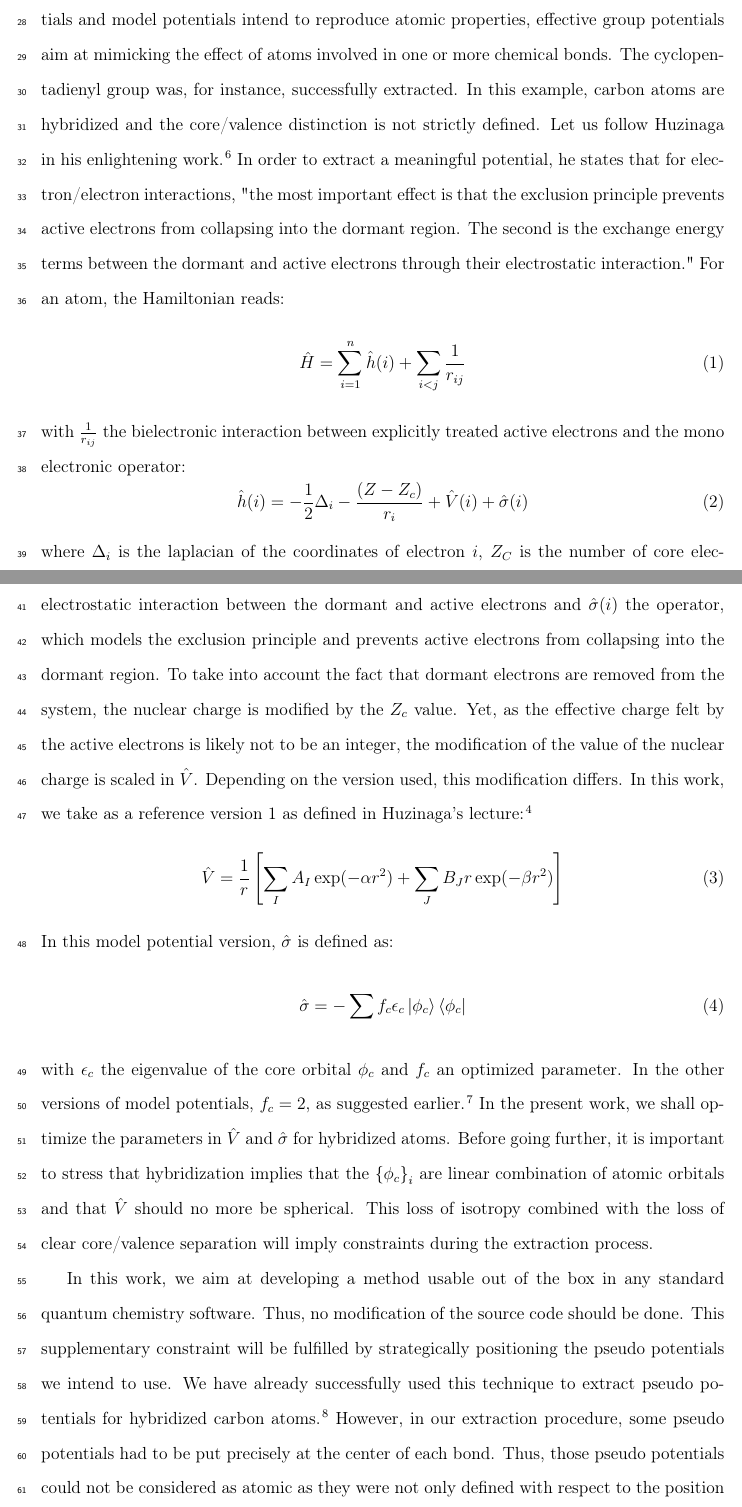
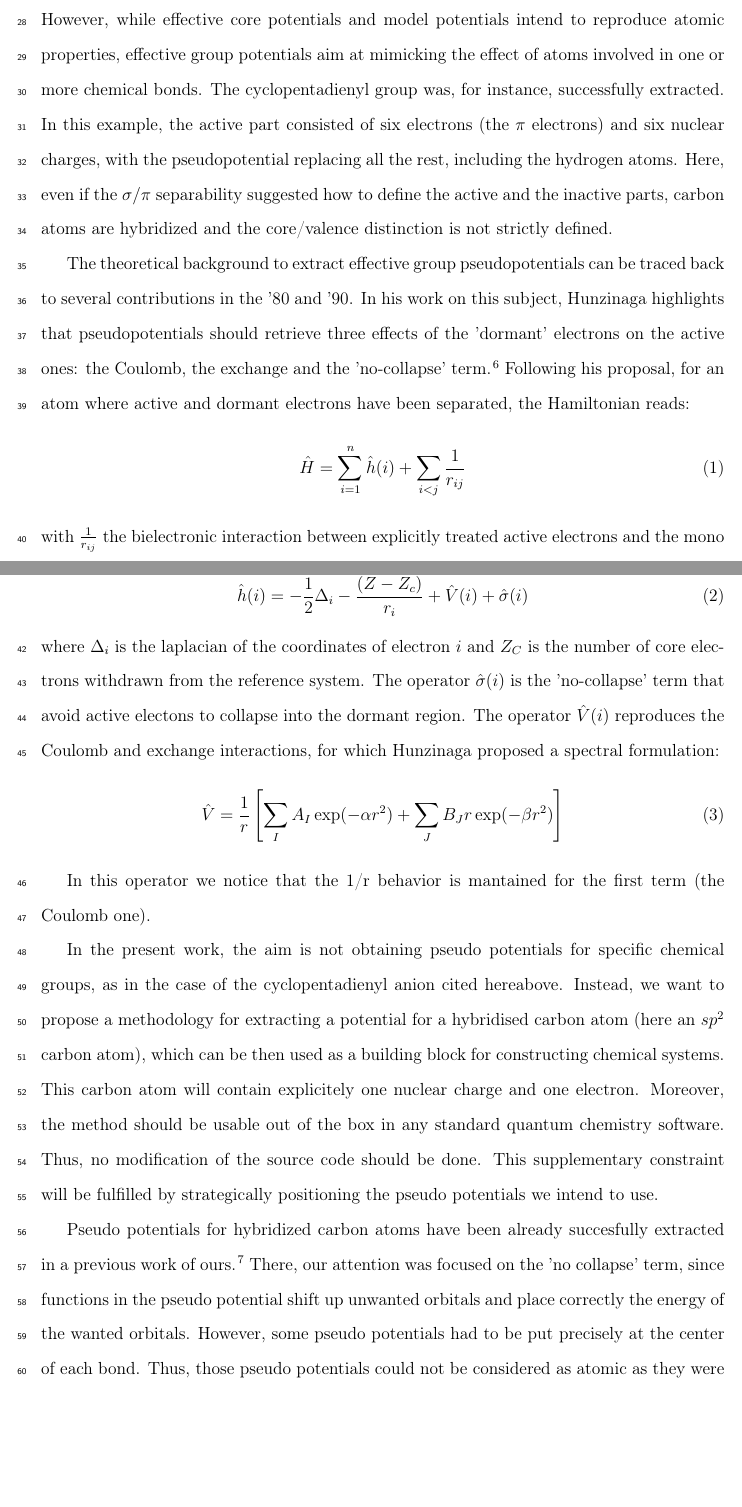
Before and after one commit to cvzj57/paper_06_17, a LaTeX paper (main.tex): two parts of pages 2 and 3 of 21, joined at a grey line, cut so that both start at the same text, the shorter picture padded with empty space. Compiled offline with pdfLaTeX.

Commit message:
First revision of the introduction

```diff
--- a/main.tex
+++ b/main.tex
@@ -168,15 +169,17 @@ However, while effective core potentials and model potentials intend to
 reproduce atomic properties,
 effective group potentials aim at mimicking the effect of atoms involved in one or more chemical
 bonds. The cyclopentadienyl group was, for instance, successfully extracted.
-In this example, carbon atoms are hybridized and the core/valence distinction is not
+In this example, the active part consisted of six electrons (the $\pi$ electrons) and six
+nuclear charges, with the pseudopotential replacing all the rest, including the hydrogen atoms. Here,
+even if the $\sigma / \pi$ separability suggested how to define the active and the inactive parts,
+carbon atoms are hybridized and the core/valence distinction is not
 strictly defined.
-Let us follow Huzinaga in his enlightening work.\cite{huzinaga_effective_1991}
-In order to extract a meaningful potential, he states that for electron/electron interactions,
-"the most important effect is that the exclusion principle prevents active electrons
-from collapsing into the dormant region.
-The second is the exchange energy terms between the dormant and active electrons
-through their electrostatic interaction."
-For an atom, the Hamiltonian reads:
+
+The theoretical background to extract effective group pseudopotentials  can be traced back
+to several contributions in the '80 and '90. In his work on this subject,
+Hunzinaga highlights that pseudopotentials should retrieve three effects of the
+'dormant' electrons on the active ones: the Coulomb, the exchange and the 'no-collapse' term.\cite{huzinaga_effective_1991}
+Following his proposal, for an atom where active and dormant electrons have been separated, the Hamiltonian reads:
 \begin{equation}
 \label{eq:atomicHamiltonian}
 \hat{H} = \sum_{i=1}^n \hat{h}(i) +\sum_{i<j}\frac{1}{r_{ij}}
@@ -189,47 +192,93 @@ the mono electronic operator:
 \hat{h}(i) = -\frac{1}{2}\Delta_i - \frac{(Z-Z_c)}{r_i}+\hat{V}(i) + \hat{\sigma}(i)
 \end{equation}
 where
-$\Delta_i$ is the laplacian of the coordinates of electron $i$,
-$Z_C$ is the number of core electrons withdrawn from the reference system,
-$\hat{V}(i)$ the pseudo potential which reproduces the electrostatic
-interaction between the dormant and active electrons
-and $\hat{\sigma}(i)$ the operator, which models the exclusion principle
-and prevents active electrons from collapsing into the dormant region.
-To take into account the fact that dormant electrons are removed from the
-system, the nuclear charge is modified by the $Z_c$ value.
-Yet, as the effective charge felt by the active electrons is likely not to be an integer,
-the modification of the value of the nuclear charge is scaled in $\hat{V}$.
-Depending on the version used, this modification differs.
-In this work, we take as a reference version 1 as defined in
-Huzinaga's lecture\cite{huzinaga_1994_1995}:
+$\Delta_i$ is the laplacian of the coordinates of electron $i$ and
+$Z_C$ is the number of core electrons withdrawn from the reference system.
+The operator $\hat{\sigma}(i)$ is the 'no-collapse' term that avoid active electons
+to collapse into the dormant region. The operator $\hat{V}(i)$ reproduces the
+Coulomb and exchange interactions, for which Hunzinaga proposed a spectral formulation:
 \begin{equation}
 \label{eq:HuzinagaMPVersion1Potential}
 \hat{V} = \frac{1}{r}\left[\sum_IA_I\exp(-\alpha r^2)+\sum_JB_Jr\exp(-\beta r^2)\right]
 \end{equation}
-In this model potential version, $\hat{\sigma}$ is defined as:
-\begin{equation}
-\label{eq:HuzinagaMPVersion1Sigma}
-\hat{\sigma} = -\sum f_c\epsilon_c\left|\phi_c\right>\left<\phi_c\right|
-\end{equation}
-with $\epsilon_c$ the eigenvalue of the core orbital $\phi_c$ and
-$f_c$ an optimized parameter.
-In the other versions of model potentials, $f_c=2$, as suggested earlier.\cite{houjer_aspects_1978}
-In the present work, we shall optimize the parameters in $\hat{V}$ and $\hat{\sigma}$
-for hybridized atoms.
-Before going further, it is important to stress that hybridization implies that the
-$\left\{\phi_c\right\}_i$ are linear combination of atomic orbitals and that
-$\hat{V}$ should no more be spherical.
-This loss of isotropy combined with the loss of clear core/valence separation
-will imply constraints during the extraction process.
 
-In this work, we aim at developing a method usable out of the box in any standard
-quantum chemistry software.
+In this operator we notice that the 1/r behavior is mantained for the first term
+(the Coulomb one).
+
+%Let us follow Huzinaga in his enlightening work.\cite{huzinaga_effective_1991}
+%In order to extract a meaningful potential, he states that for electron/electron interactions,
+%"the most important effect is that the exclusion principle prevents active electrons
+%from collapsing into the dormant region.
+%The second is the exchange energy terms between the dormant and active electrons
+%through their electrostatic interaction."
+%For an atom, the Hamiltonian reads:
+%\begin{equation}
+%\label{eq:atomicHamiltonian}
+%\hat{H} = \sum_{i=1}^n \hat{h}(i) +\sum_{i<j}\frac{1}{r_{ij}}
+%\end{equation}
+%with $\frac{1}{r_{ij}}$ the bielectronic interaction
+%between explicitly treated active electrons and
+%the mono electronic operator:
+%\begin{equation}
+%\label{eq:monoElectronicOperator}
+%\hat{h}(i) = -\frac{1}{2}\Delta_i - \frac{(Z-Z_c)}{r_i}+\hat{V}(i) + \hat{\sigma}(i)
+%\end{equation}
+%where
+%$\Delta_i$ is the laplacian of the coordinates of electron $i$,
+%$Z_C$ is the number of core electrons withdrawn from the reference system,
+%$\hat{V}(i)$ the pseudo potential which reproduces the electrostatic
+%interaction between the dormant and active electrons
+%and $\hat{\sigma}(i)$ the operator, which models the exclusion principle
+%and prevents active electrons from collapsing into the dormant region.
+%To take into account the fact that dormant electrons are removed from the
+%system, the nuclear charge is modified by the $Z_c$ value.
+%Yet, as the effective charge felt by the active electrons is likely not to be an integer,
+%the modification of the value of the nuclear charge is scaled in $\hat{V}$.
+%Depending on the version used, this modification differs.
+%In this work, we take as a reference version 1 as defined in
+%Huzinaga's lecture\cite{huzinaga_1994_1995}:
+%\begin{equation}
+%\label{eq:HuzinagaMPVersion1Potential}
+%\hat{V} = \frac{1}{r}\left[\sum_IA_I\exp(-\alpha r^2)+\sum_JB_Jr\exp(-\beta r^2)\right]
+%\end{equation}
+%In this model potential version, $\hat{\sigma}$ is defined as:
+%\begin{equation}
+%\label{eq:HuzinagaMPVersion1Sigma}
+%\hat{\sigma} = -\sum f_c\epsilon_c\left|\phi_c\right>\left<\phi_c\right|
+%\end{equation}
+%with $\epsilon_c$ the eigenvalue of the core orbital $\phi_c$ and
+%$f_c$ an optimized parameter.
+%In the other versions of model potentials, $f_c=2$, as suggested earlier.\cite{houjer_aspects_1978}
+
+%In the present work, we shall optimize the parameters in $\hat{V}$ and $\hat{\sigma}$
+%for hybridized atoms.
+%Before going further, it is important to stress that hybridization implies that the
+%$\left\{\phi_c\right\}_i$ are linear combination of atomic orbitals and that
+%$\hat{V}$ should no more be spherical.
+%This loss of isotropy combined with the loss of clear core/valence separation
+%will imply constraints during the extraction process.
+
+In the present work, the aim is not obtaining pseudo potentials for  specific
+chemical groups, as in the case of the cyclopentadienyl anion cited hereabove.
+Instead, we want to propose a methodology for extracting a potential for
+a hybridised carbon atom (here an $sp^2$ carbon atom), which can be then
+used as a building block for constructing chemical systems. This carbon atom
+will contain explicitely one nuclear charge and one electron.
+Moreover, the method should be usable
+%In this work, we aim at developing a method usable
+out of the box in any standard quantum chemistry software.
 Thus, no modification of the source code should be done.
 This supplementary constraint will be fulfilled by strategically positioning the pseudo potentials
 we intend to use.
-We have already successfully used this technique to extract pseudo potentials for hybridized carbon
-atoms.\cite{drujon_pseudopotentials_2013}
-However, in our extraction procedure, some pseudo potentials had to be put precisely at the center
+
+Pseudo potentials for hybridized carbon
+atoms have been already succesfully extracted in a previous work of ours.\cite{drujon_pseudopotentials_2013}
+There, our attention was focused on the 'no collapse' term, since
+functions in the pseudo potential shift up unwanted orbitals and place correctly the energy of the
+wanted orbitals.
+%However, in our extraction procedure, some pseudo potentials had to be put precisely at the center
+%of each bond.
+However, some pseudo potentials had to be put precisely at the center
 of each bond.
 Thus, those pseudo potentials could not be considered as atomic as they were not only defined
 with respect to the position of the atom they applied to.
```
Also changed, not shown: main.tex (12 more changed lines).
